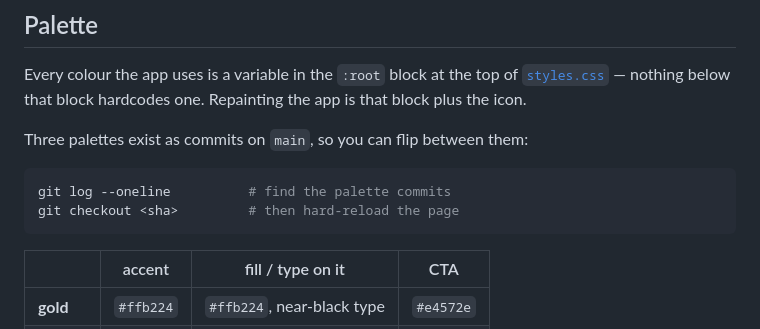
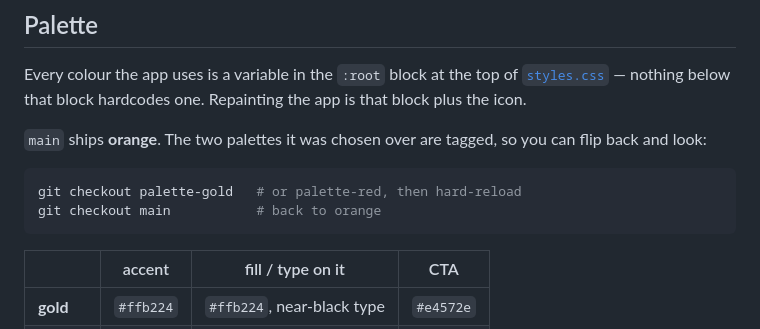
Before and after one commit to jmaxiuu/feedr, a Markdown page: README.md, the part around the change. Drawn GitHub-style.

Commit message:
Docs: tag the alternate palettes
Orange is the chosen palette and stays on main. Gold and red are tagged
palette-gold and palette-red so they can be checked out by name.

Co-Authored-By: Claude Opus 5 <noreply@anthropic.com>

````diff
--- a/README.md
+++ b/README.md
@@ -43,11 +43,12 @@ Every colour the app uses is a variable in the `:root` block at the top of
 [`styles.css`](styles.css) — nothing below that block hardcodes one. Repainting the app is
 that block plus the icon.
 
-Three palettes exist as commits on `main`, so you can flip between them:
+`main` ships **orange**. The two palettes it was chosen over are tagged, so you can flip
+back and look:
 
 ```bash
-git log --oneline          # find the palette commits
-git checkout <sha>         # then hard-reload the page
+git checkout palette-gold   # or palette-red, then hard-reload
+git checkout main           # back to orange
 ```
 
 | | accent | fill / type on it | CTA |
````
